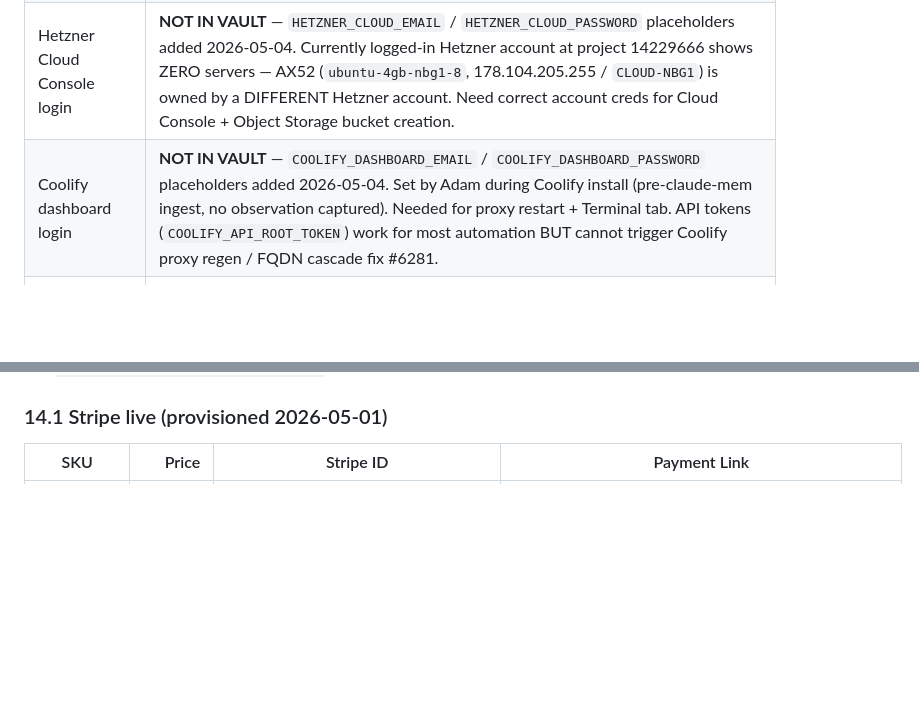
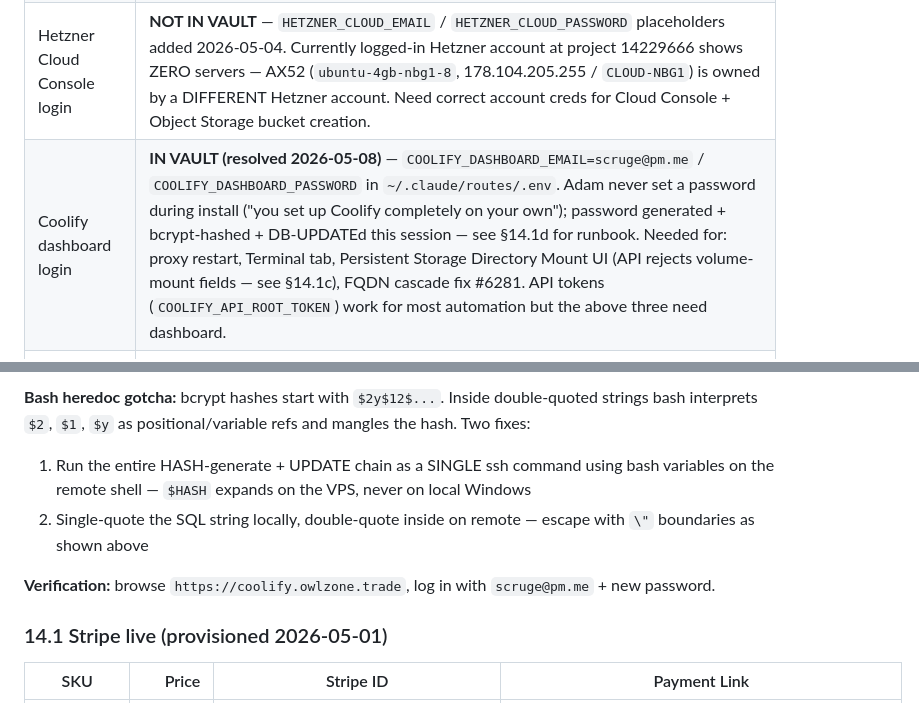
Before and after one commit to scruge1/owl-studio-website-directions, a Markdown page: INFRA.md, 2 parts joined by grey strips. GitHub-like rendering; blank space fills up the shorter version.

```diff
--- a/INFRA.md
+++ b/INFRA.md
@@ -25,7 +25,7 @@
 | SSH password | `$HETZNER_ROOT_PASSWORD` in `~/.claude/routes/.env` |
 | Hetzner API key | **not yet saved** — user has it; paste into `HCLOUD_TOKEN` in routes/.env when available |
 | Hetzner Cloud Console login | **NOT IN VAULT** — `HETZNER_CLOUD_EMAIL` / `HETZNER_CLOUD_PASSWORD` placeholders added 2026-05-04. Currently logged-in Hetzner account at project 14229666 shows ZERO servers — AX52 (`ubuntu-4gb-nbg1-8`, 178.104.205.255 / `CLOUD-NBG1`) is owned by a DIFFERENT Hetzner account. Need correct account creds for Cloud Console + Object Storage bucket creation. |
-| Coolify dashboard login | **NOT IN VAULT** — `COOLIFY_DASHBOARD_EMAIL` / `COOLIFY_DASHBOARD_PASSWORD` placeholders added 2026-05-04. Set by Adam during Coolify install (pre-claude-mem ingest, no observation captured). Needed for proxy restart + Terminal tab. API tokens (`COOLIFY_API_ROOT_TOKEN`) work for most automation BUT cannot trigger Coolify proxy regen / FQDN cascade fix #6281. |
+| Coolify dashboard login | **IN VAULT (resolved 2026-05-08)** — `COOLIFY_DASHBOARD_EMAIL=scruge@pm.me` / `COOLIFY_DASHBOARD_PASSWORD` in `~/.claude/routes/.env`. Adam never set a password during install ("you set up Coolify completely on your own"); password generated + bcrypt-hashed + DB-UPDATEd this session — see §14.1d for runbook. Needed for: proxy restart, Terminal tab, Persistent Storage Directory Mount UI (API rejects volume-mount fields — see §14.1c), FQDN cascade fix #6281. API tokens (`COOLIFY_API_ROOT_TOKEN`) work for most automation but the above three need dashboard. |
 | Claude Code SSH pubkey | `CLAUDE_CODE_PUBKEY` in routes/.env. Paste into AX52 `/root/.ssh/authorized_keys` via Hetzner Cloud Console "Server > Console" web tty to unlock paramiko key-auth from this machine. Avoids relying on root password (currently password auth fails — fail2ban or rotated). |
 
 **What lives here (see each section below):**
@@ -592,3 +647,9 @@ Add this to the deploy runbook in `document-ops-portal/PHASE-5-BOOKS-DEPLOYMENT.
+**Bash heredoc gotcha:** bcrypt hashes start with `$2y$12$...`. Inside double-quoted strings bash interprets `$2`, `$1`, `$y` as positional/variable refs and mangles the hash. Two fixes:
+1. Run the entire HASH-generate + UPDATE chain as a SINGLE ssh command using bash variables on the remote shell — `$HASH` expands on the VPS, never on local Windows
+2. Single-quote the SQL string locally, double-quote inside on remote — escape with `\"` boundaries as shown above
+
+**Verification:** browse `https://coolify.owlzone.trade`, log in with `scruge@pm.me` + new password.
+
 ### 14.1 Stripe live (provisioned 2026-05-01)
 
 | SKU | Price | Stripe ID | Payment Link |
```
Also changed, not shown: other parts of INFRA.md (+55 -0 lines).
